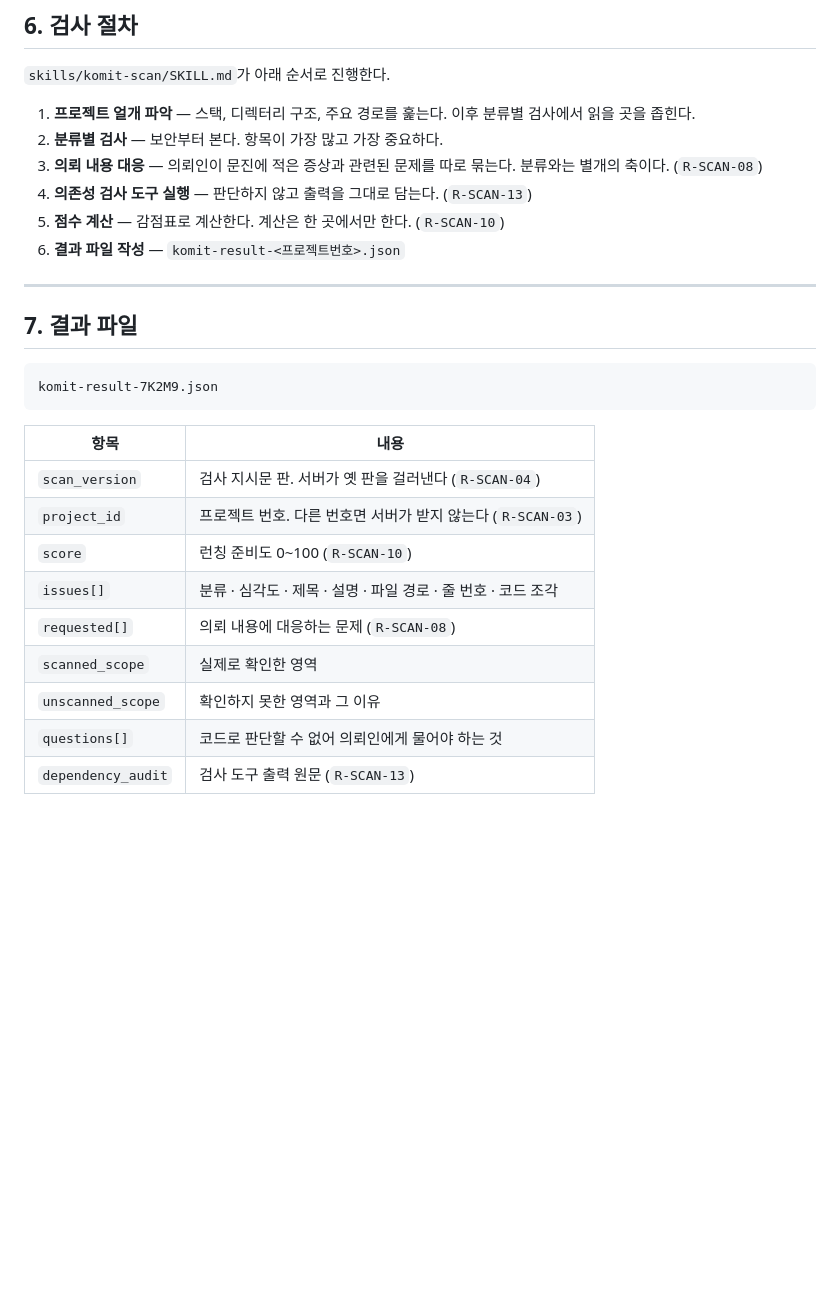
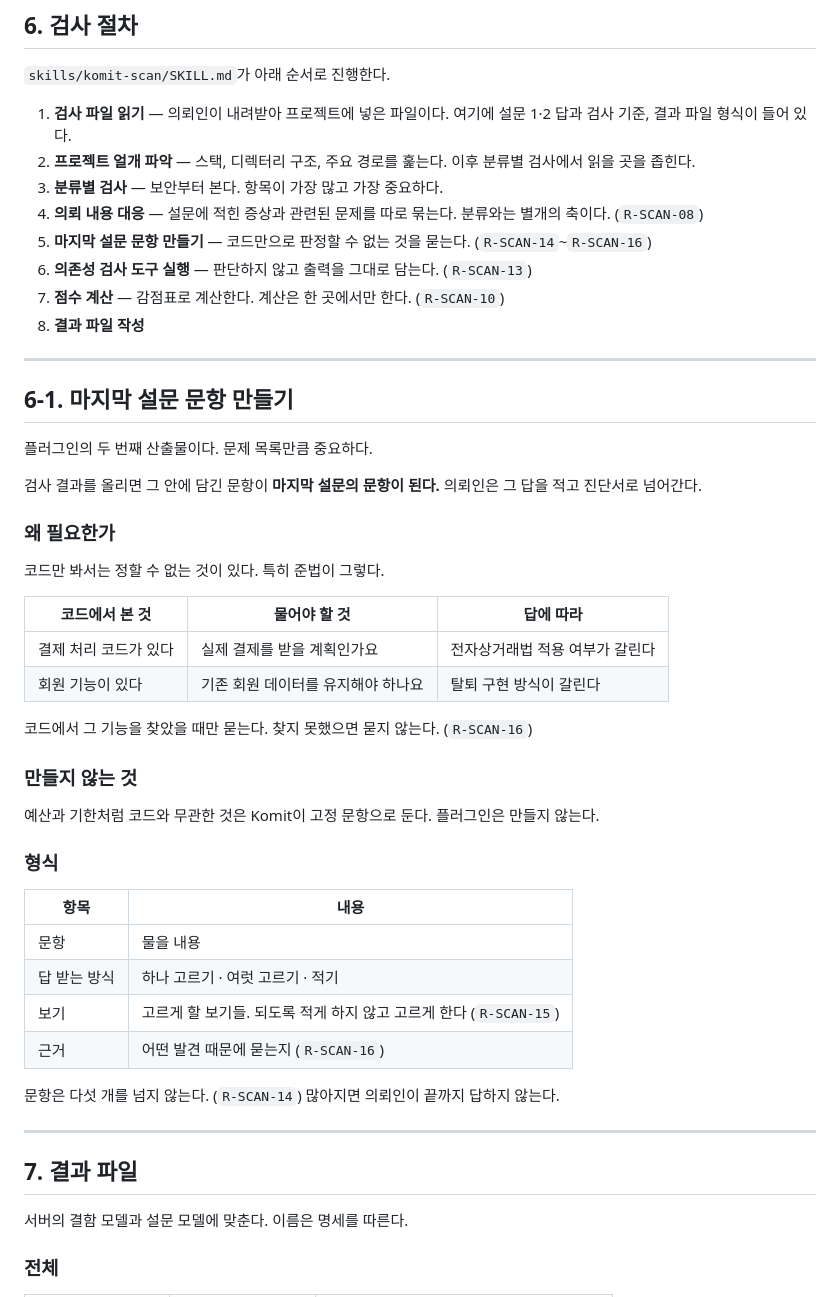
Before and after one commit to yeonsookr/Komit, a Markdown page: ai/komit-scan/PLAN.md, the part around one of its changes. GitHub-like rendering; blank space fills up the shorter version.

````diff
--- a/ai/komit-scan/PLAN.md
+++ b/ai/komit-scan/PLAN.md
@@ -186,30 +209,54 @@ Komit은 외주 중개다. 개발자가 남의 코드를 받아 일해야 하므
 
 `skills/komit-scan/SKILL.md`가 아래 순서로 진행한다.
 
-1. **프로젝트 얼개 파악** — 스택, 디렉터리 구조, 주요 경로를 훑는다. 이후 분류별 검사에서 읽을 곳을 좁힌다.
-2. **분류별 검사** — 보안부터 본다. 항목이 가장 많고 가장 중요하다.
-3. **의뢰 내용 대응** — 의뢰인이 문진에 적은 증상과 관련된 문제를 따로 묶는다. 분류와는 별개의 축이다. (`R-SCAN-08`)
-4. **의존성 검사 도구 실행** — 판단하지 않고 출력을 그대로 담는다. (`R-SCAN-13`)
-5. **점수 계산** — 감점표로 계산한다. 계산은 한 곳에서만 한다. (`R-SCAN-10`)
-6. **결과 파일 작성** — `komit-result-<프로젝트번호>.json`
+1. **검사 파일 읽기** — 의뢰인이 내려받아 프로젝트에 넣은 파일이다. 여기에 설문 1·2 답과 검사 기준, 결과 파일 형식이 들어 있다.
+2. **프로젝트 얼개 파악** — 스택, 디렉터리 구조, 주요 경로를 훑는다. 이후 분류별 검사에서 읽을 곳을 좁힌다.
+3. **분류별 검사** — 보안부터 본다. 항목이 가장 많고 가장 중요하다.
+4. **의뢰 내용 대응** — 설문에 적힌 증상과 관련된 문제를 따로 묶는다. 분류와는 별개의 축이다. (`R-SCAN-08`)
+5. **마지막 설문 문항 만들기** — 코드만으로 판정할 수 없는 것을 묻는다. (`R-SCAN-14`~`R-SCAN-16`)
+6. **의존성 검사 도구 실행** — 판단하지 않고 출력을 그대로 담는다. (`R-SCAN-13`)
+7. **점수 계산** — 감점표로 계산한다. 계산은 한 곳에서만 한다. (`R-SCAN-10`)
+8. **결과 파일 작성**
+
+---
+
+## 6-1. 마지막 설문 문항 만들기
+
+플러그인의 두 번째 산출물이다. 문제 목록만큼 중요하다.
+
+검사 결과를 올리면 그 안에 담긴 문항이 **마지막 설문의 문항이 된다.** 의뢰인은 그 답을 적고 진단서로 넘어간다.
+
+### 왜 필요한가
+
+코드만 봐서는 정할 수 없는 것이 있다. 특히 준법이 그렇다.
+
+| 코드에서 본 것 | 물어야 할 것 | 답에 따라 |
+| --- | --- | --- |
+| 결제 처리 코드가 있다 | 실제 결제를 받을 계획인가요 | 전자상거래법 적용 여부가 갈린다 |
+| 회원 기능이 있다 | 기존 회원 데이터를 유지해야 하나요 | 탈퇴 구현 방식이 갈린다 |
+
+코드에서 그 기능을 찾았을 때만 묻는다. 찾지 못했으면 묻지 않는다. (`R-SCAN-16`)
+
+### 만들지 않는 것
+
+예산과 기한처럼 코드와 무관한 것은 Komit이 고정 문항으로 둔다. 플러그인은 만들지 않는다.
+
+### 형식
+
+| 항목 | 내용 |
+| --- | --- |
+| 문항 | 물을 내용 |
+| 답 받는 방식 | 하나 고르기 · 여럿 고르기 · 적기 |
+| 보기 | 고르게 할 보기들. 되도록 적게 하지 않고 고르게 한다 (`R-SCAN-15`) |
+| 근거 | 어떤 발견 때문에 묻는지 (`R-SCAN-16`) |
+
+문항은 다섯 개를 넘지 않는다. (`R-SCAN-14`) 많아지면 의뢰인이 끝까지 답하지 않는다.
 
 ---
 
 ## 7. 결과 파일
 
-```
-komit-result-7K2M9.json
-```
+서버의 결함 모델과 설문 모델에 맞춘다. 이름은 명세를 따른다.
 
-| 항목 | 내용 |
-| --- | --- |
-| `scan_version` | 검사 지시문 판. 서버가 옛 판을 걸러낸다 (`R-SCAN-04`) |
-| `project_id` | 프로젝트 번호. 다른 번호면 서버가 받지 않는다 (`R-SCAN-03`) |
-| `score` | 런칭 준비도 0~100 (`R-SCAN-10`) |
-| `issues[]` | 분류 · 심각도 · 제목 · 설명 · 파일 경로 · 줄 번호 · 코드 조각 |
-| `requested[]` | 의뢰 내용에 대응하는 문제 (`R-SCAN-08`) |
-| `scanned_scope` | 실제로 확인한 영역 |
-| `unscanned_scope` | 확인하지 못한 영역과 그 이유 |
-| `questions[]` | 코드로 판단할 수 없어 의뢰인에게 물어야 하는 것 |
-| `dependency_audit` | 검사 도구 출력 원문 (`R-SCAN-13`) |
+### 전체
 
````
Also changed, not shown: other parts of ai/komit-scan/PLAN.md (+68 -4 lines), docs/RULES.md (+15 -0 lines).
